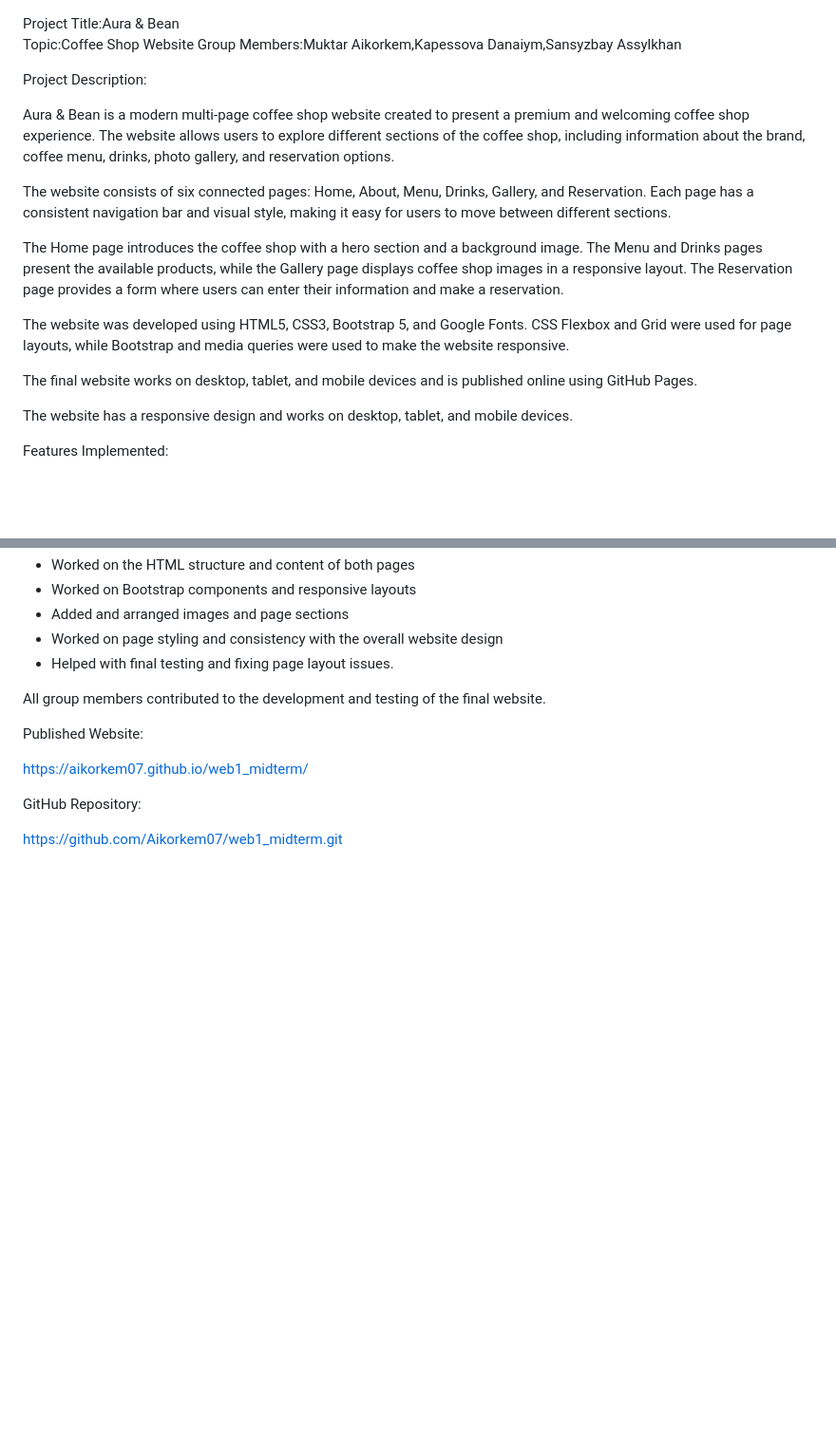
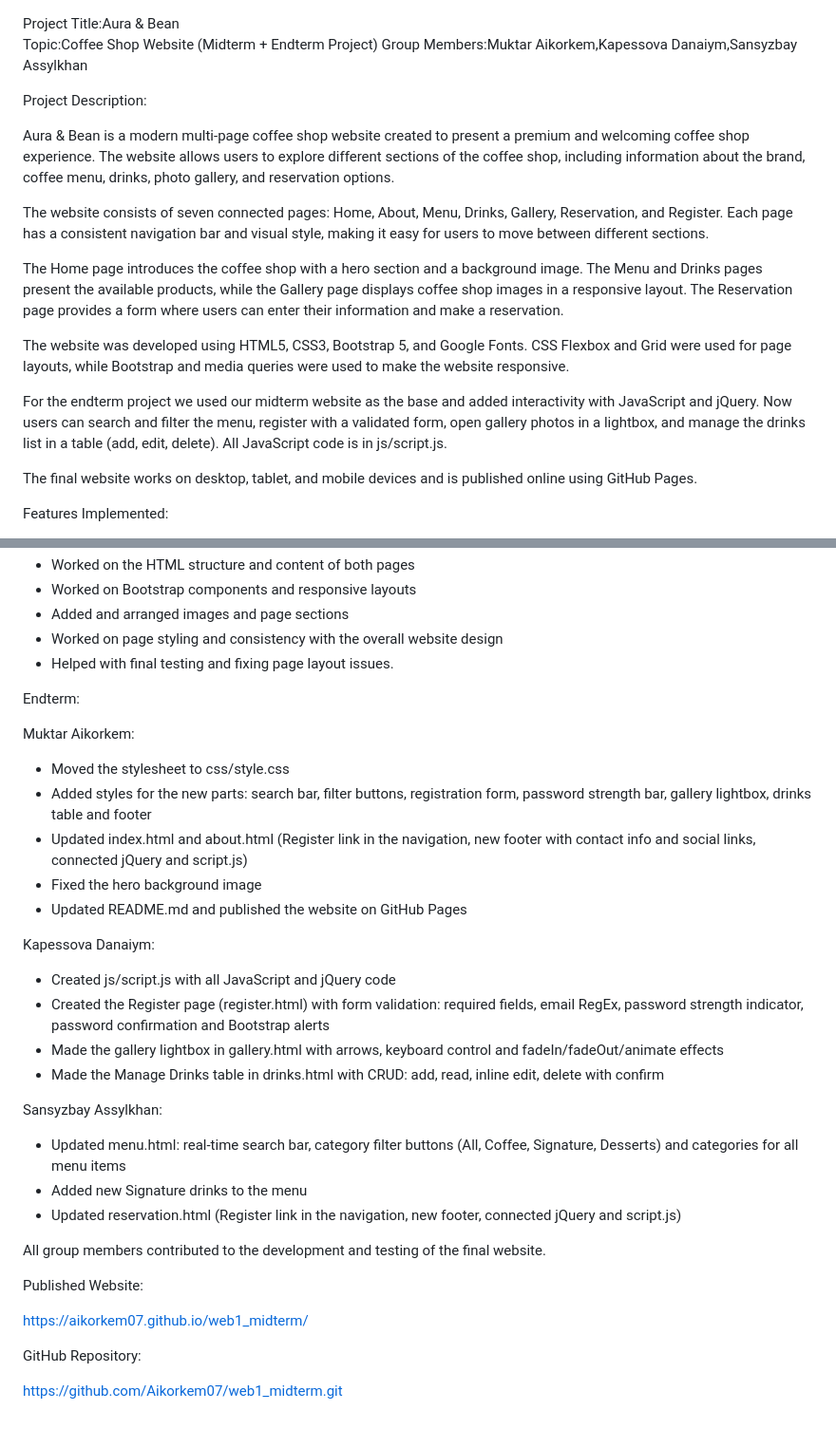
Before and after one commit to Aikorkem07/web1_midterm, a Markdown page: README.md, 2 parts joined by grey strips. Shown at 95% size. GitHub-like rendering; blank space fills up the shorter version.

```diff
--- a/README.md
+++ b/README.md
@@ -1,20 +1,20 @@
 Project Title:Aura & Bean
-Topic:Coffee Shop Website
+Topic:Coffee Shop Website (Midterm + Endterm Project)
 Group Members:Muktar Aikorkem,Kapessova Danaiym,Sansyzbay Assylkhan
 
 Project Description:
 
 Aura & Bean is a modern multi-page coffee shop website created to present a premium and welcoming coffee shop experience. The website allows users to explore different sections of the coffee shop, including information about the brand, coffee menu, drinks, photo gallery, and reservation options.
 
-The website consists of six connected pages: Home, About, Menu, Drinks, Gallery, and Reservation. Each page has a consistent navigation bar and visual style, making it easy for users to move between different sections.
+The website consists of seven connected pages: Home, About, Menu, Drinks, Gallery, Reservation, and Register. Each page has a consistent navigation bar and visual style, making it easy for users to move between different sections.
 
 The Home page introduces the coffee shop with a hero section and a background image. The Menu and Drinks pages present the available products, while the Gallery page displays coffee shop images in a responsive layout. The Reservation page provides a form where users can enter their information and make a reservation.
 
 The website was developed using HTML5, CSS3, Bootstrap 5, and Google Fonts. CSS Flexbox and Grid were used for page layouts, while Bootstrap and media queries were used to make the website responsive.
 
+For the endterm project we used our midterm website as the base and added interactivity with JavaScript and jQuery. Now users can search and filter the menu, register with a validated form, open gallery photos in a lightbox, and manage the drinks list in a table (add, edit, delete). All JavaScript code is in js/script.js.
+
 The final website works on desktop, tablet, and mobile devices and is published online using GitHub Pages.
-
-The website has a responsive design and works on desktop, tablet, and mobile devices.
 
 Features Implemented:
 - Responsive multi-page website
@@ -79,6 +96,26 @@ Sansyzbay Assylkhan:
 - Added and arranged images and page sections
 - Worked on page styling and consistency with the overall website design
 - Helped with final testing and fixing page layout issues.
+
+Endterm:
+
+Muktar Aikorkem:
+- Moved the stylesheet to css/style.css
+- Added styles for the new parts: search bar, filter buttons, registration form, password strength bar, gallery lightbox, drinks table and footer
+- Updated index.html and about.html (Register link in the navigation, new footer with contact info and social links, connected jQuery and script.js)
+- Fixed the hero background image
+- Updated README.md and published the website on GitHub Pages
+
+Kapessova Danaiym:
+- Created js/script.js with all JavaScript and jQuery code
+- Created the Register page (register.html) with form validation: required fields, email RegEx, password strength indicator, password confirmation and Bootstrap alerts
+- Made the gallery lightbox in gallery.html with arrows, keyboard control and fadeIn/fadeOut/animate effects
+- Made the Manage Drinks table in drinks.html with CRUD: add, read, inline edit, delete with confirm
+
+Sansyzbay Assylkhan:
+- Updated menu.html: real-time search bar, category filter buttons (All, Coffee, Signature, Desserts) and categories for all menu items
+- Added new Signature drinks to the menu
+- Updated reservation.html (Register link in the navigation, new footer, connected jQuery and script.js)
 
 All group members contributed to the development and testing of the final website.
 
```
Also changed, not shown: other parts of README.md (+26 -9 lines).
